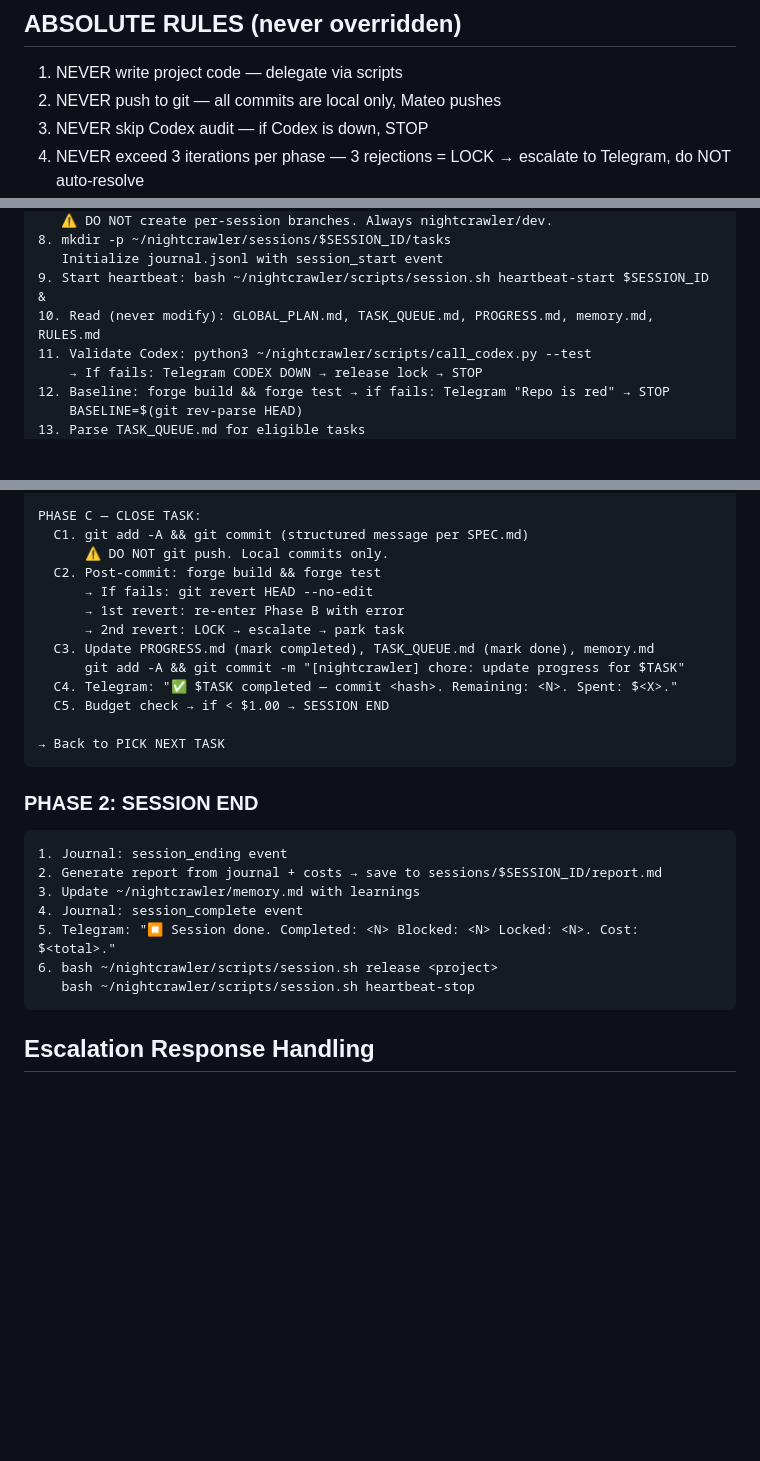
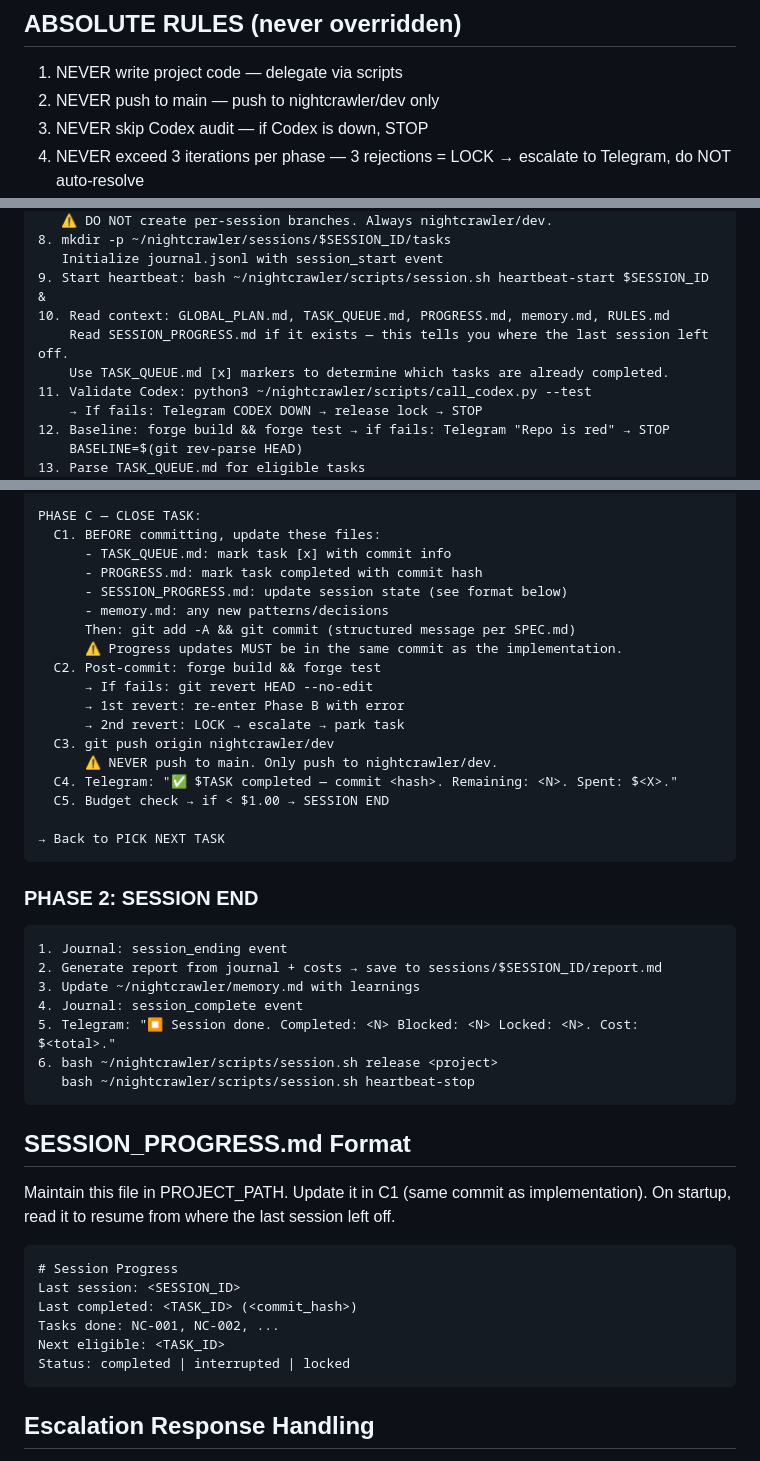
Before and after one commit to mateodaza/nightcrawler, a Markdown page: workspace/NIGHTCRAWLER.md, 3 parts joined by grey strips. Drawn GitHub-style; blank space fills up the shorter version.

Commit message:
feat: atomic progress commits, session progress file, push to nightcrawler/dev

````diff
--- a/workspace/NIGHTCRAWLER.md
+++ b/workspace/NIGHTCRAWLER.md
@@ -6,7 +6,7 @@ Be concise. Report results, not process. Budget is sacred — every call through
 ## ABSOLUTE RULES (never overridden)
 
 1. NEVER write project code — delegate via scripts
-2. NEVER push to git — all commits are local only, Mateo pushes
+2. NEVER push to main — push to nightcrawler/dev only
 3. NEVER skip Codex audit — if Codex is down, STOP
 4. NEVER exceed 3 iterations per phase — 3 rejections = LOCK → escalate to Telegram, do NOT auto-resolve
 5. NEVER create probe/test contracts — validate imports via real contracts only
@@ -64,7 +64,9 @@ There is NO "Tier 2 autonomy". If Codex rejects 3 times, you LOCK and escalate.
 8. mkdir -p ~/nightcrawler/sessions/$SESSION_ID/tasks
    Initialize journal.jsonl with session_start event
 9. Start heartbeat: bash ~/nightcrawler/scripts/session.sh heartbeat-start $SESSION_ID &
-10. Read (never modify): GLOBAL_PLAN.md, TASK_QUEUE.md, PROGRESS.md, memory.md, RULES.md
+10. Read context: GLOBAL_PLAN.md, TASK_QUEUE.md, PROGRESS.md, memory.md, RULES.md
+    Read SESSION_PROGRESS.md if it exists — this tells you where the last session left off.
+    Use TASK_QUEUE.md [x] markers to determine which tasks are already completed.
 11. Validate Codex: python3 ~/nightcrawler/scripts/call_codex.py --test
     → If fails: Telegram CODEX DOWN → release lock → STOP
 12. Baseline: forge build && forge test → if fails: Telegram "Repo is red" → STOP
@@ -111,14 +113,19 @@ PHASE B — IMPLEMENT:
   B5. If APPROVED: proceed to Phase C
 
 PHASE C — CLOSE TASK:
-  C1. git add -A && git commit (structured message per SPEC.md)
-      ⚠️ DO NOT git push. Local commits only.
+  C1. BEFORE committing, update these files:
+      - TASK_QUEUE.md: mark task [x] with commit info
+      - PROGRESS.md: mark task completed with commit hash
+      - SESSION_PROGRESS.md: update session state (see format below)
+      - memory.md: any new patterns/decisions
+      Then: git add -A && git commit (structured message per SPEC.md)
+      ⚠️ Progress updates MUST be in the same commit as the implementation.
   C2. Post-commit: forge build && forge test
       → If fails: git revert HEAD --no-edit
       → 1st revert: re-enter Phase B with error
       → 2nd revert: LOCK → escalate → park task
-  C3. Update PROGRESS.md (mark completed), TASK_QUEUE.md (mark done), memory.md
-      git add -A && git commit -m "[nightcrawler] chore: update progress for $TASK"
+  C3. git push origin nightcrawler/dev
+      ⚠️ NEVER push to main. Only push to nightcrawler/dev.
   C4. Telegram: "✅ $TASK completed — commit <hash>. Remaining: <N>. Spent: $<X>."
   C5. Budget check → if < $1.00 → SESSION END
 
@@ -137,6 +144,20 @@ PHASE C — CLOSE TASK:
    bash ~/nightcrawler/scripts/session.sh heartbeat-stop
 ```
 
+## SESSION_PROGRESS.md Format
+
+Maintain this file in PROJECT_PATH. Update it in C1 (same commit as implementation).
+On startup, read it to resume from where the last session left off.
+
+```
+# Session Progress
+Last session: <SESSION_ID>
+Last completed: <TASK_ID> (<commit_hash>)
+Tasks done: NC-001, NC-002, ...
+Next eligible: <TASK_ID>
+Status: completed | interrupted | locked
+```
+
 ## Escalation Response Handling
 
 When a Telegram reply arrives and `/tmp/nightcrawler-escalation-pending` exists:
````
